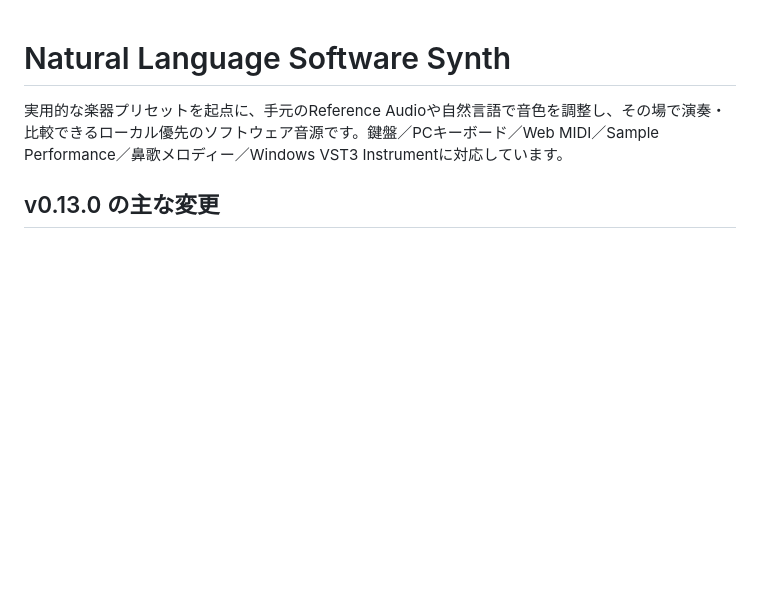
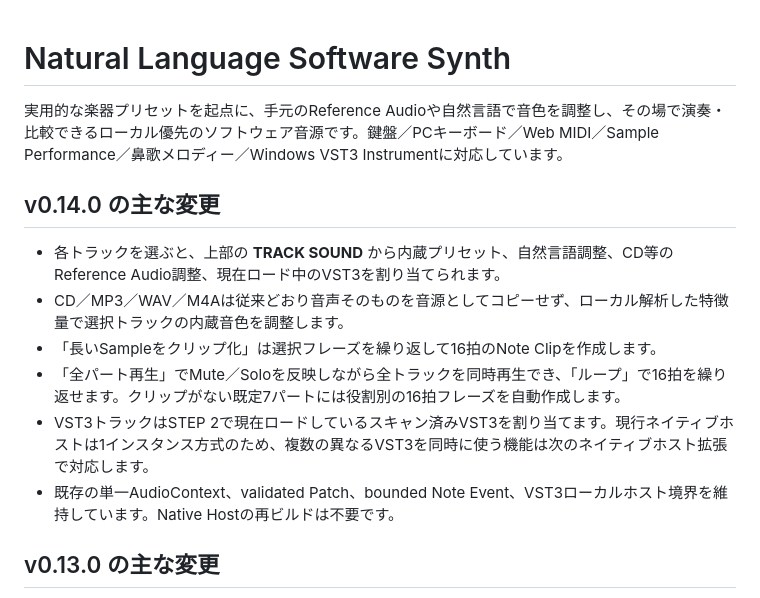
Before and after one commit to hnamaizawa/natural-language-software-synth, a Markdown page: README.md, the part around the change. Rendered like a GitHub page; blank space fills up the shorter version.

Commit message:
feat: update README.md for v0.14.0

```diff
--- a/README.md
+++ b/README.md
@@ -1,6 +1,15 @@
 # Natural Language Software Synth
 
 実用的な楽器プリセットを起点に、手元のReference Audioや自然言語で音色を調整し、その場で演奏・比較できるローカル優先のソフトウェア音源です。鍵盤／PCキーボード／Web MIDI／Sample Performance／鼻歌メロディー／Windows VST3 Instrumentに対応しています。
+
+## v0.14.0 の主な変更
+
+- 各トラックを選ぶと、上部の **TRACK SOUND** から内蔵プリセット、自然言語調整、CD等のReference Audio調整、現在ロード中のVST3を割り当てられます。
+- CD／MP3／WAV／M4Aは従来どおり音声そのものを音源としてコピーせず、ローカル解析した特徴量で選択トラックの内蔵音色を調整します。
+- 「長いSampleをクリップ化」は選択フレーズを繰り返して16拍のNote Clipを作成します。
+- 「全パート再生」でMute／Soloを反映しながら全トラックを同時再生でき、「ループ」で16拍を繰り返せます。クリップがない既定7パートには役割別の16拍フレーズを自動作成します。
+- VST3トラックはSTEP 2で現在ロードしているスキャン済みVST3を割り当てます。現行ネイティブホストは1インスタンス方式のため、複数の異なるVST3を同時に使う機能は次のネイティブホスト拡張で対応します。
+- 既存の単一AudioContext、validated Patch、bounded Note Event、VST3ローカルホスト境界を維持しています。Native Hostの再ビルドは不要です。
 
 ## v0.13.0 の主な変更
 
```
